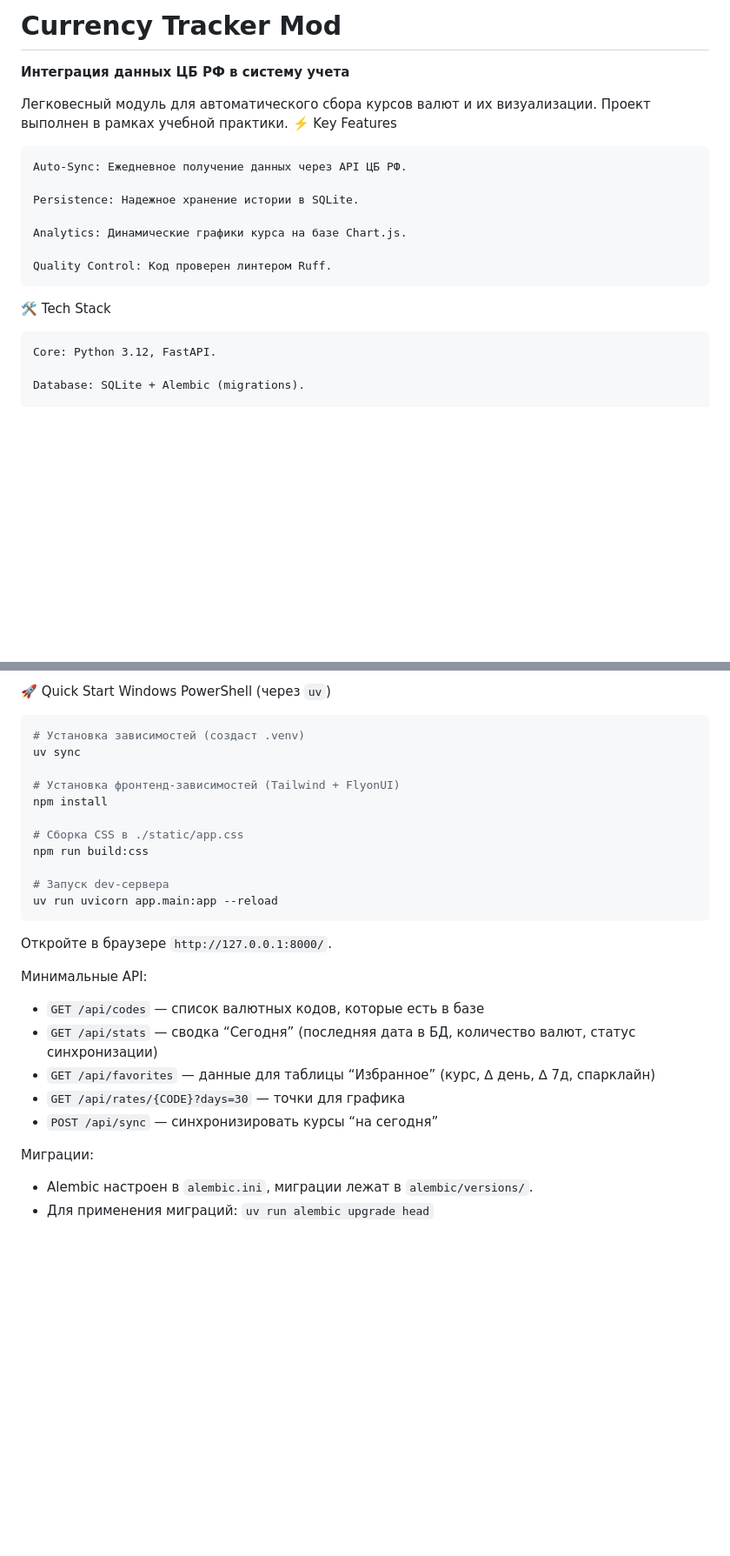
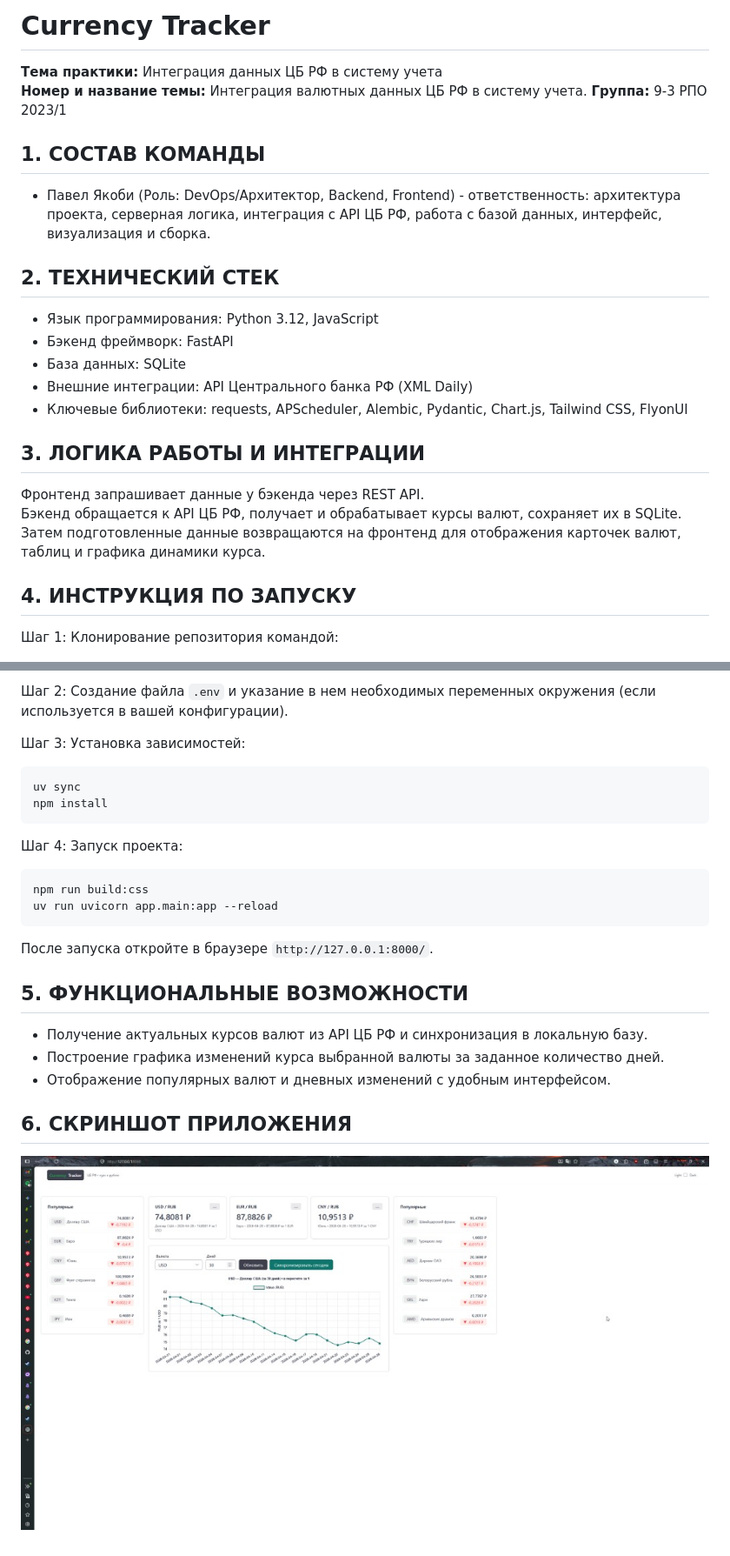
Before and after one commit to AstraRui/currency-tracker-app, a Markdown page: README.md, 2 parts joined by grey strips. Shown at 87% size. Drawn GitHub-style; pictures changed too: assets/app-screenshot-day6.png (added); blank space fills up the shorter version.

Commit message:
docs: finalized project documentation.

````diff
--- a/README.md
+++ b/README.md
@@ -1,21 +1,28 @@
-# Currency Tracker Mod
+# Currency Tracker
 
-**Интеграция данных ЦБ РФ в систему учета**
+**Тема практики:** Интеграция данных ЦБ РФ в систему учета
+**Номер и название темы:** Интеграция валютных данных ЦБ РФ в систему учета.
+**Группа:**  9-3 РПО 2023/1
 
-Легковесный модуль для автоматического сбора курсов валют и их визуализации. Проект выполнен в рамках учебной практики.
-⚡️ Key Features
+## 1. СОСТАВ КОМАНДЫ
 
-    Auto-Sync: Ежедневное получение данных через API ЦБ РФ.
+- Павел Якоби (Роль: DevOps/Архитектор, Backend, Frontend) - ответственность: архитектура проекта, серверная логика, интеграция с API ЦБ РФ, работа с базой данных, интерфейс, визуализация и сборка.
 
-    Persistence: Надежное хранение истории в SQLite.
+## 2. ТЕХНИЧЕСКИЙ СТЕК
 
-    Analytics: Динамические графики курса на базе Chart.js.
+- Язык программирования: Python 3.12, JavaScript
+- Бэкенд фреймворк: FastAPI
+- База данных: SQLite
+- Внешние интеграции: API Центрального банка РФ (XML Daily)
+- Ключевые библиотеки: requests, APScheduler, Alembic, Pydantic, Chart.js, Tailwind CSS, FlyonUI
 
-    Quality Control: Код проверен линтером Ruff.
+## 3. ЛОГИКА РАБОТЫ И ИНТЕГРАЦИИ
 
-🛠 Tech Stack
+Фронтенд запрашивает данные у бэкенда через REST API.
+Бэкенд обращается к API ЦБ РФ, получает и обрабатывает курсы валют, сохраняет их в SQLite.
+Затем подготовленные данные возвращаются на фронтенд для отображения карточек валют, таблиц и графика динамики курса.
 
-    Core: Python 3.12, FastAPI.
+## 4. ИНСТРУКЦИЯ ПО ЗАПУСКУ
 
-    Database: SQLite + Alembic (migrations).
+Шаг 1: Клонирование репозитория командой:
 
@@ -46,33 +32,29 @@ sequenceDiagram
 ```
 
-🚀 Quick Start
-Windows PowerShell (через `uv`)
+Шаг 2: Создание файла `.env` и указание в нем необходимых переменных окружения (если используется в вашей конфигурации).
+
+Шаг 3: Установка зависимостей:
 
 ```powershell
-# Установка зависимостей (создаст .venv)
 uv sync
+npm install
+```
 
-# Установка фронтенд-зависимостей (Tailwind + FlyonUI)
-npm install
+Шаг 4: Запуск проекта:
 
-# Сборка CSS в ./static/app.css
+```powershell
 npm run build:css
-
-# Запуск dev-сервера
 uv run uvicorn app.main:app --reload
 ```
 
-Откройте в браузере `http://127.0.0.1:8000/`.
+После запуска откройте в браузере `http://127.0.0.1:8000/`.
 
-Минимальные API:
+## 5. ФУНКЦИОНАЛЬНЫЕ ВОЗМОЖНОСТИ
 
-- `GET /api/codes` — список валютных кодов, которые есть в базе
-- `GET /api/stats` — сводка “Сегодня” (последняя дата в БД, количество валют, статус синхронизации)
-- `GET /api/favorites` — данные для таблицы “Избранное” (курс, ∆ день, ∆ 7д, спарклайн)
-- `GET /api/rates/{CODE}?days=30` — точки для графика
-- `POST /api/sync` — синхронизировать курсы “на сегодня”
+- Получение актуальных курсов валют из API ЦБ РФ и синхронизация в локальную базу.
+- Построение графика изменений курса выбранной валюты за заданное количество дней.
+- Отображение популярных валют и дневных изменений с удобным интерфейсом.
 
-Миграции:
+## 6. СКРИНШОТ ПРИЛОЖЕНИЯ
 
-- Alembic настроен в `alembic.ini`, миграции лежат в `alembic/versions/`.
-- Для применения миграций: `uv run alembic upgrade head`
+![Скриншот интерфейса Currency Tracker](assets/app-screenshot-day6.png)
````
Also changed, not shown: other parts of README.md (+3 -24 lines).
